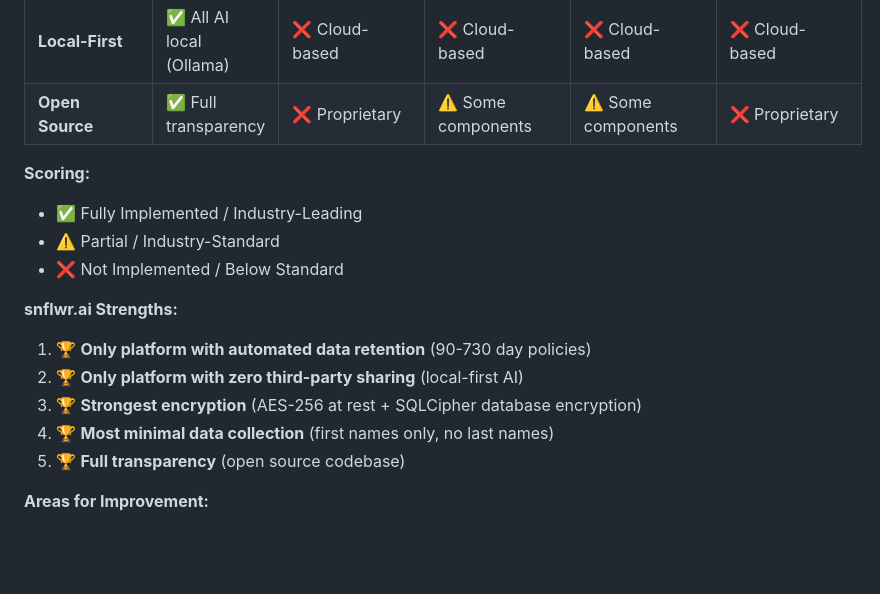
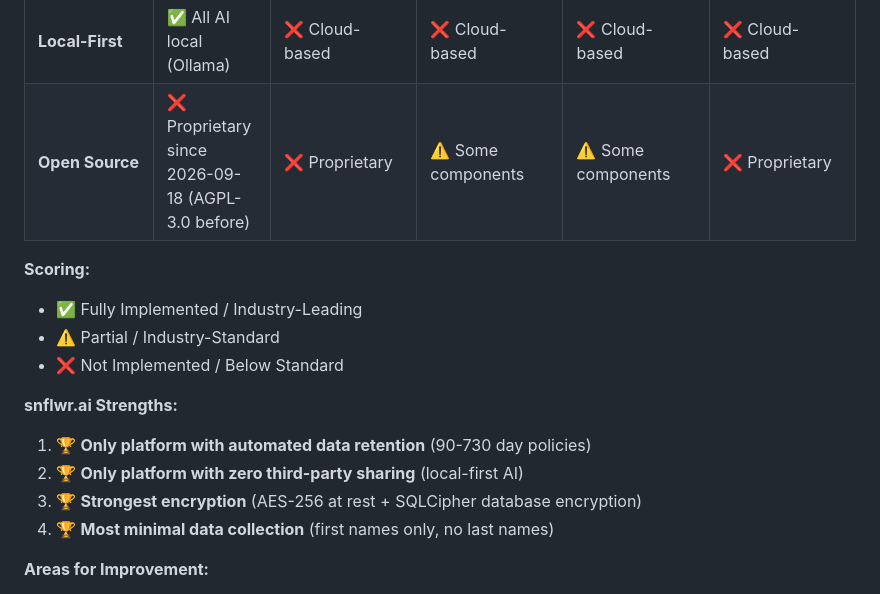
Before and after one commit to snflwr-ai/snflwr.ai, a Markdown page: docs/compliance/FERPA_COPPA_COMPLIANCE_AUDIT.md, the part around the change. GitHub-like rendering; blank space fills up the shorter version.

Commit message:
docs(compliance): stop claiming the codebase is open source
Proprietary since 2026-09-18. The comparison table scored 'Full
transparency (open source codebase)' as an advantage over named
competitors; corrected to the fact and removed from the strengths list.

Co-Authored-By: Claude Opus 5 (1M context) <noreply@anthropic.com>
Claude-Session: https://claude.ai/code/session_01Wp9ykFAALbbA9V1dH2stpG

```diff
--- a/docs/compliance/FERPA_COPPA_COMPLIANCE_AUDIT.md
+++ b/docs/compliance/FERPA_COPPA_COMPLIANCE_AUDIT.md
@@ -1237,7 +1237,7 @@ class AgeVerificationManager:
 | **Privacy Policy** | ✅ 450+ lines, clear | ✅ Comprehensive | ✅ Comprehensive | ✅ Comprehensive | ✅ Comprehensive |
 | **Data Minimization** | ✅ First names only | ⚠️ Full names, emails | ✅ Minimal | ⚠️ Extensive data | ⚠️ Full names |
 | **Local-First** | ✅ All AI local (Ollama) | ❌ Cloud-based | ❌ Cloud-based | ❌ Cloud-based | ❌ Cloud-based |
-| **Open Source** | ✅ Full transparency | ❌ Proprietary | ⚠️ Some components | ⚠️ Some components | ❌ Proprietary |
+| **Open Source** | ❌ Proprietary since 2026-09-18 (AGPL-3.0 before) | ❌ Proprietary | ⚠️ Some components | ⚠️ Some components | ❌ Proprietary |
 
 **Scoring:**
 - ✅ Fully Implemented / Industry-Leading
@@ -1249,7 +1249,6 @@ class AgeVerificationManager:
 2. 🏆 **Only platform with zero third-party sharing** (local-first AI)
 3. 🏆 **Strongest encryption** (AES-256 at rest + SQLCipher database encryption)
 4. 🏆 **Most minimal data collection** (first names only, no last names)
-5. 🏆 **Full transparency** (open source codebase)
 
 **Areas for Improvement:**
 1. Data export API (to match Google/Khan Academy)
```
